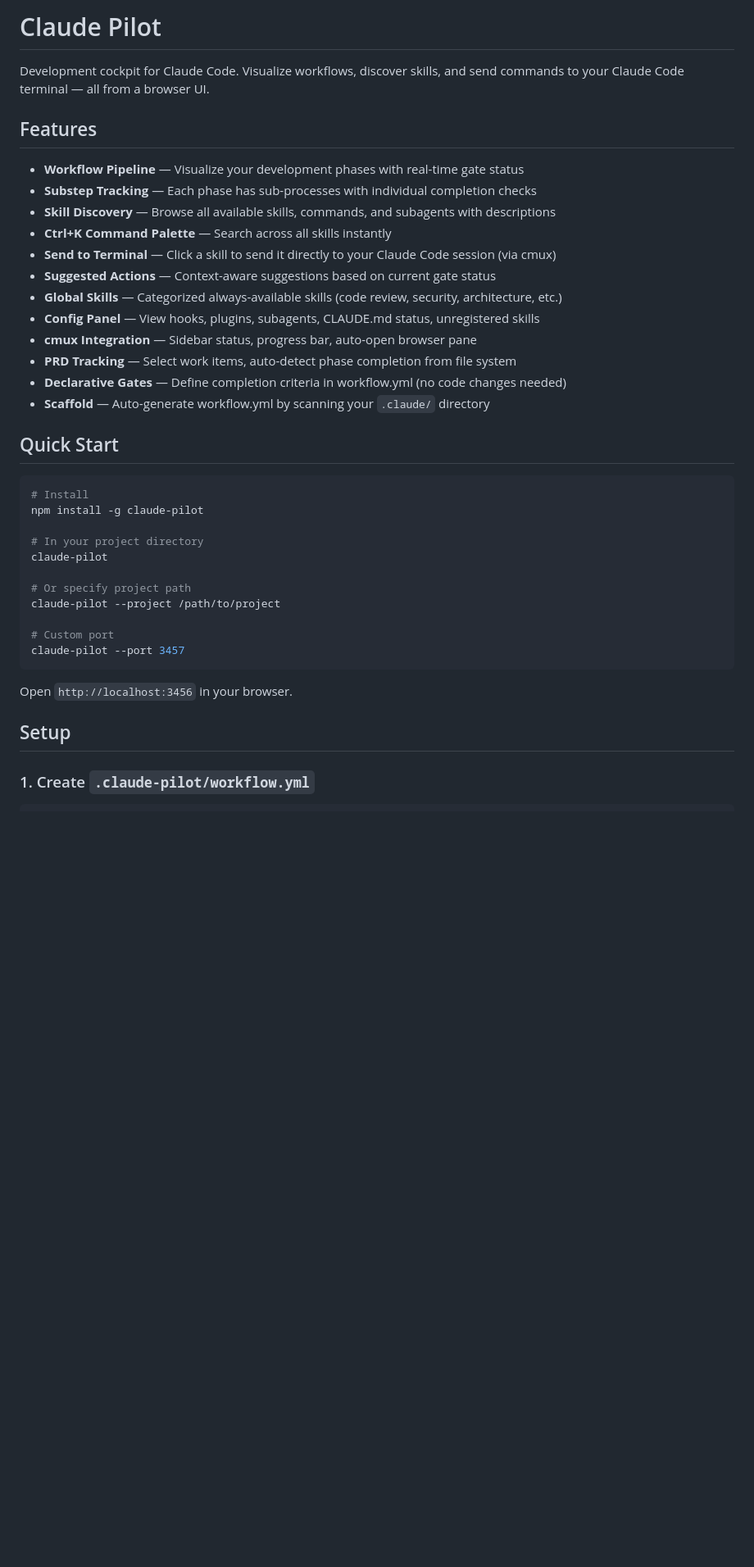
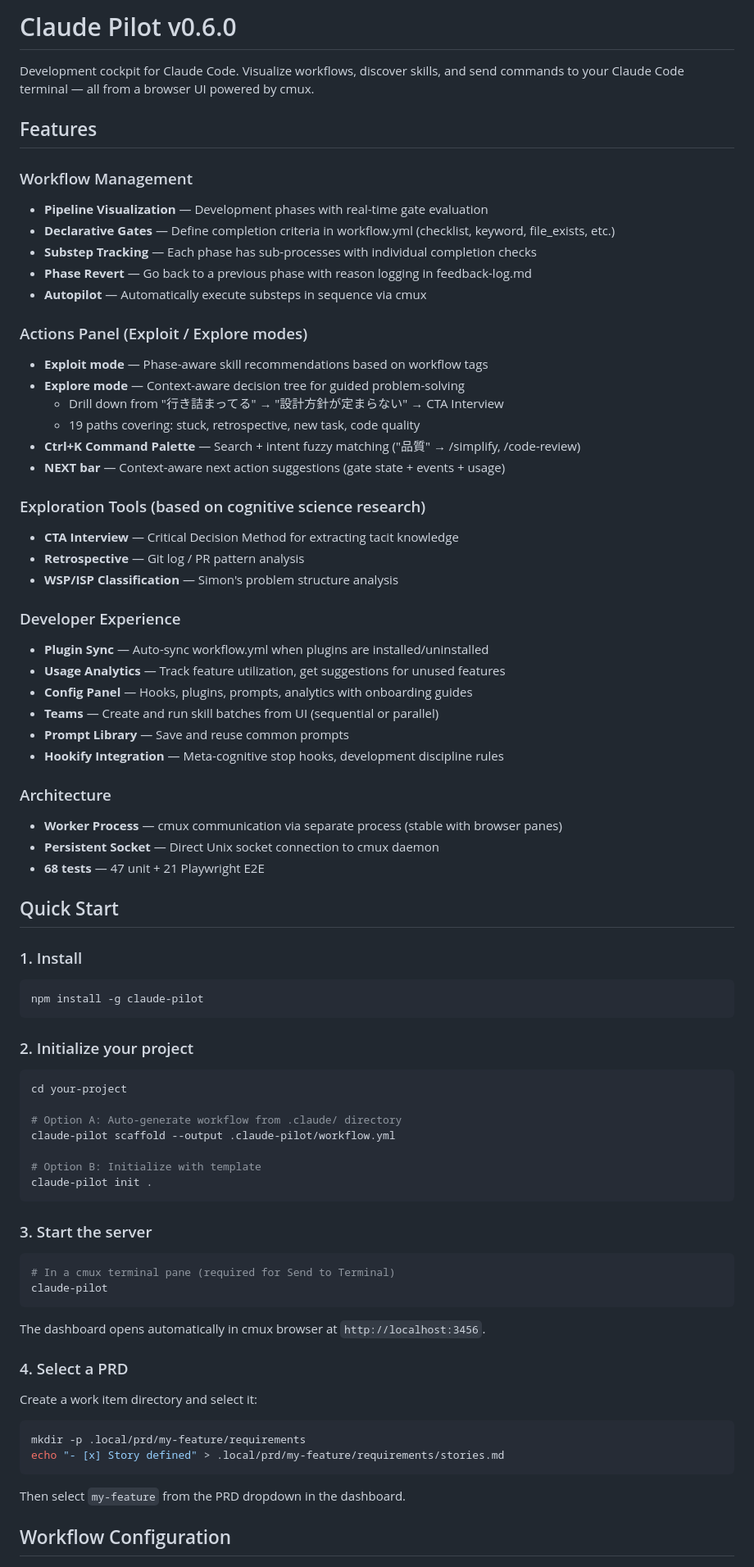
Before and after one commit to Islanders-Treasure0969/claude-pilot, a Markdown page: README.md, the part around one of its changes. Shown at 82% size. GitHub-like rendering; blank space fills up the shorter version.

````diff
--- a/README.md
+++ b/README.md
@@ -1,40 +1,81 @@
-# Claude Pilot
+# Claude Pilot v0.6.0
 
-Development cockpit for Claude Code. Visualize workflows, discover skills, and send commands to your Claude Code terminal — all from a browser UI.
+Development cockpit for Claude Code. Visualize workflows, discover skills, and send commands to your Claude Code terminal — all from a browser UI powered by cmux.
 
 ## Features
 
-- **Workflow Pipeline** — Visualize your development phases with real-time gate status
+### Workflow Management
+- **Pipeline Visualization** — Development phases with real-time gate evaluation
+- **Declarative Gates** — Define completion criteria in workflow.yml (checklist, keyword, file_exists, etc.)
 - **Substep Tracking** — Each phase has sub-processes with individual completion checks
-- **Skill Discovery** — Browse all available skills, commands, and subagents with descriptions
-- **Ctrl+K Command Palette** — Search across all skills instantly
-- **Send to Terminal** — Click a skill to send it directly to your Claude Code session (via cmux)
-- **Suggested Actions** — Context-aware suggestions based on current gate status
-- **Global Skills** — Categorized always-available skills (code review, security, architecture, etc.)
-- **Config Panel** — View hooks, plugins, subagents, CLAUDE.md status, unregistered skills
-- **cmux Integration** — Sidebar status, progress bar, auto-open browser pane
-- **PRD Tracking** — Select work items, auto-detect phase completion from file system
-- **Declarative Gates** — Define completion criteria in workflow.yml (no code changes needed)
-- **Scaffold** — Auto-generate workflow.yml by scanning your `.claude/` directory
+- **Phase Revert** — Go back to a previous phase with reason logging in feedback-log.md
+- **Autopilot** — Automatically execute substeps in sequence via cmux
+
+### Actions Panel (Exploit / Explore modes)
+- **Exploit mode** — Phase-aware skill recommendations based on workflow tags
+- **Explore mode** — Context-aware decision tree for guided problem-solving
+  - Drill down from "行き詰まってる" → "設計方針が定まらない" → CTA Interview
+  - 19 paths covering: stuck, retrospective, new task, code quality
+- **Ctrl+K Command Palette** — Search + intent fuzzy matching ("品質" → /simplify, /code-review)
+- **NEXT bar** — Context-aware next action suggestions (gate state + events + usage)
+
+### Exploration Tools (based on cognitive science research)
+- **CTA Interview** — Critical Decision Method for extracting tacit knowledge
+- **Retrospective** — Git log / PR pattern analysis
+- **WSP/ISP Classification** — Simon's problem structure analysis
+
+### Developer Experience
+- **Plugin Sync** — Auto-sync workflow.yml when plugins are installed/uninstalled
+- **Usage Analytics** — Track feature utilization, get suggestions for unused features
+- **Config Panel** — Hooks, plugins, prompts, analytics with onboarding guides
+- **Teams** — Create and run skill batches from UI (sequential or parallel)
+- **Prompt Library** — Save and reuse common prompts
+- **Hookify Integration** — Meta-cognitive stop hooks, development discipline rules
+
+### Architecture
+- **Worker Process** — cmux communication via separate process (stable with browser panes)
+- **Persistent Socket** — Direct Unix socket connection to cmux daemon
+- **68 tests** — 47 unit + 21 Playwright E2E
 
 ## Quick Start
 
+### 1. Install
+
 ```bash
-# Install
 npm install -g claude-pilot
-
-# In your project directory
-claude-pilot
-
-# Or specify project path
-claude-pilot --project /path/to/project
-
-# Custom port
-claude-pilot --port 3457
 ```
 
-Open `http://localhost:3456` in your browser.
+### 2. Initialize your project
 
-## Setup
+```bash
+cd your-project
 
-### 1. Create `.claude-pilot/workflow.yml`
+# Option A: Auto-generate workflow from .claude/ directory
+claude-pilot scaffold --output .claude-pilot/workflow.yml
+
+# Option B: Initialize with template
+claude-pilot init .
+```
+
+### 3. Start the server
+
+```bash
+# In a cmux terminal pane (required for Send to Terminal)
+claude-pilot
+```
+
+The dashboard opens automatically in cmux browser at `http://localhost:3456`.
+
+### 4. Select a PRD
+
+Create a work item directory and select it:
+
+```bash
+mkdir -p .local/prd/my-feature/requirements
+echo "- [x] Story defined" > .local/prd/my-feature/requirements/stories.md
+```
+
+Then select `my-feature` from the PRD dropdown in the dashboard.
+
+## Workflow Configuration
+
````
Also changed, not shown: other parts of README.md (+113 -45 lines).
